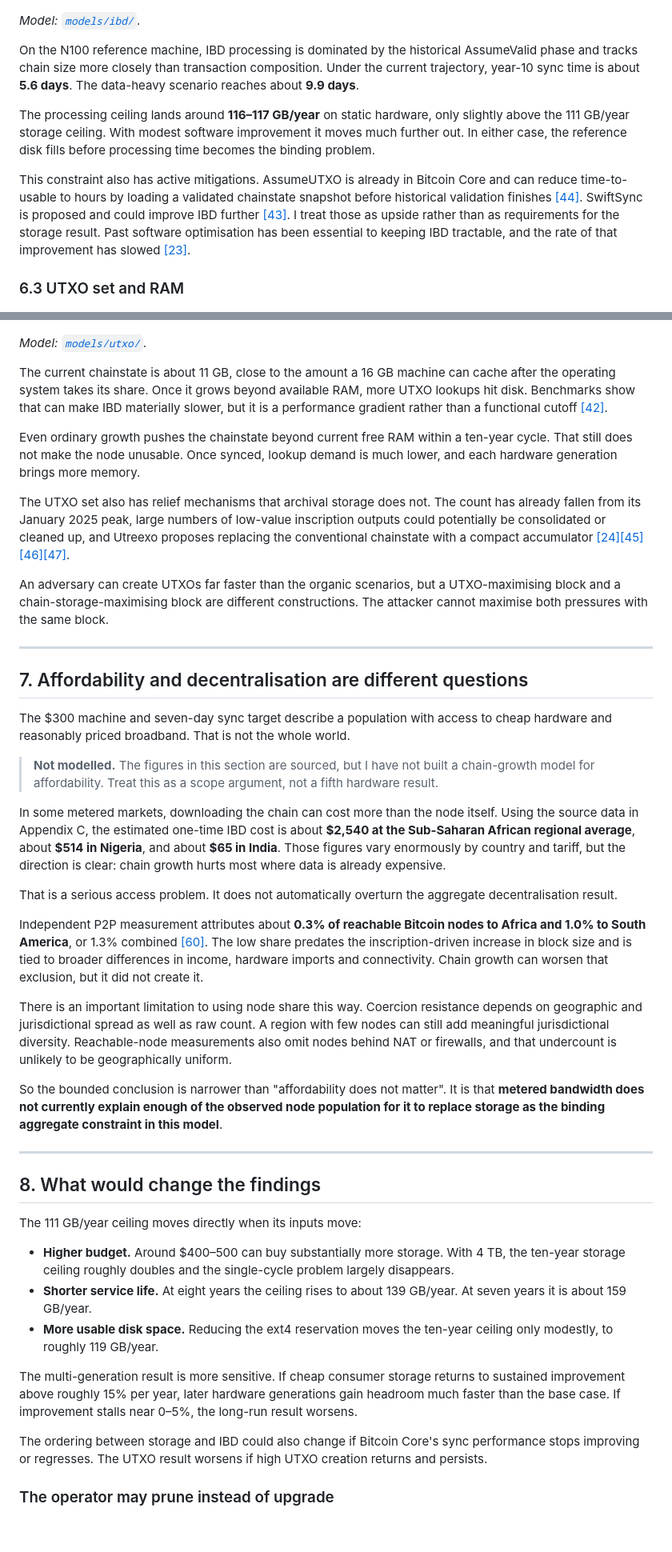
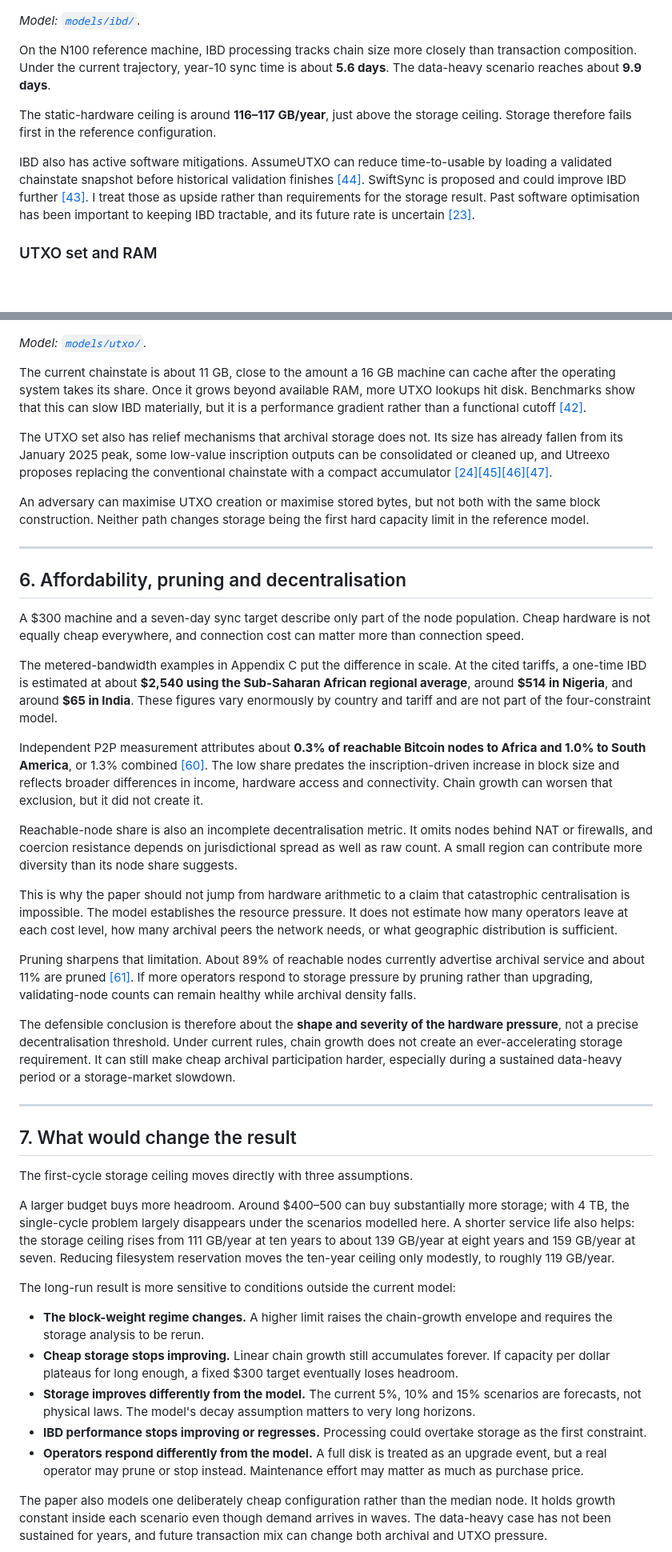
Before and after one commit to KurtisStirling/bitcoin-publications, a Markdown page: can-chain-growth-kill-node-decentralisation/README.md, 2 parts joined by grey strips. Shown at 80% size. GitHub-like rendering; blank space fills up the shorter version.

```diff
--- a/can-chain-growth-kill-node-decentralisation/README.md
+++ b/can-chain-growth-kill-node-decentralisation/README.md
@@ -231,57 +210,57 @@ Bandwidth **cost** is a different problem and is treated separately in Section 7
 
 *Model: [`models/ibd/`](models/ibd).*
 
-On the N100 reference machine, IBD processing is dominated by the historical AssumeValid phase and tracks chain size more closely than transaction composition. Under the current trajectory, year-10 sync time is about **5.6 days**. The data-heavy scenario reaches about **9.9 days**.
+On the N100 reference machine, IBD processing tracks chain size more closely than transaction composition. Under the current trajectory, year-10 sync time is about **5.6 days**. The data-heavy scenario reaches about **9.9 days**.
 
-The processing ceiling lands around **116–117 GB/year** on static hardware, only slightly above the 111 GB/year storage ceiling. With modest software improvement it moves much further out. In either case, the reference disk fills before processing time becomes the binding problem.
+The static-hardware ceiling is around **116–117 GB/year**, just above the storage ceiling. Storage therefore fails first in the reference configuration.
 
-This constraint also has active mitigations. AssumeUTXO is already in Bitcoin Core and can reduce time-to-usable to hours by loading a validated chainstate snapshot before historical validation finishes [\[44\]](#ref-44). SwiftSync is proposed and could improve IBD further [\[43\]](#ref-43). I treat those as upside rather than as requirements for the storage result. Past software optimisation has been essential to keeping IBD tractable, and the rate of that improvement has slowed [\[23\]](#ref-23).
+IBD also has active software mitigations. AssumeUTXO can reduce time-to-usable by loading a validated chainstate snapshot before historical validation finishes [\[44\]](#ref-44). SwiftSync is proposed and could improve IBD further [\[43\]](#ref-43). I treat those as upside rather than requirements for the storage result. Past software optimisation has been important to keeping IBD tractable, and its future rate is uncertain [\[23\]](#ref-23).
 
-### 6.3 UTXO set and RAM
+### UTXO set and RAM
 
 ![UTXO chainstate growth scenarios against available RAM](figures/fig-utxo.png)
 
 *Model: [`models/utxo/`](models/utxo).*
 
-The current chainstate is about 11 GB, close to the amount a 16 GB machine can cache after the operating system takes its share. Once it grows beyond available RAM, more UTXO lookups hit disk. Benchmarks show that can make IBD materially slower, but it is a performance gradient rather than a functional cutoff [\[42\]](#ref-42).
+The current chainstate is about 11 GB, close to the amount a 16 GB machine can cache after the operating system takes its share. Once it grows beyond available RAM, more UTXO lookups hit disk. Benchmarks show that this can slow IBD materially, but it is a performance gradient rather than a functional cutoff [\[42\]](#ref-42).
 
-Even ordinary growth pushes the chainstate beyond current free RAM within a ten-year cycle. That still does not make the node unusable. Once synced, lookup demand is much lower, and each hardware generation brings more memory.
+The UTXO set also has relief mechanisms that archival storage does not. Its size has already fallen from its January 2025 peak, some low-value inscription outputs can be consolidated or cleaned up, and Utreexo proposes replacing the conventional chainstate with a compact accumulator [\[24\]](#ref-24)[\[45\]](#ref-45)[\[46\]](#ref-46)[\[47\]](#ref-47).
 
-The UTXO set also has relief mechanisms that archival storage does not. The count has already fallen from its January 2025 peak, large numbers of low-value inscription outputs could potentially be consolidated or cleaned up, and Utreexo proposes replacing the conventional chainstate with a compact accumulator [\[24\]](#ref-24)[\[45\]](#ref-45)[\[46\]](#ref-46)[\[47\]](#ref-47).
-
-An adversary can create UTXOs far faster than the organic scenarios, but a UTXO-maximising block and a chain-storage-maximising block are different constructions. The attacker cannot maximise both pressures with the same block.
+An adversary can maximise UTXO creation or maximise stored bytes, but not both with the same block construction. Neither path changes storage being the first hard capacity limit in the reference model.
 
 ---
 
-## 7. Affordability and decentralisation are different questions
+## 6. Affordability, pruning and decentralisation
 
-The $300 machine and seven-day sync target describe a population with access to cheap hardware and reasonably priced broadband. That is not the whole world.
+A $300 machine and a seven-day sync target describe only part of the node population. Cheap hardware is not equally cheap everywhere, and connection cost can matter more than connection speed.
 
-> **Not modelled.** The figures in this section are sourced, but I have not built a chain-growth model for affordability. Treat this as a scope argument, not a fifth hardware result.
+The metered-bandwidth examples in Appendix C put the difference in scale. At the cited tariffs, a one-time IBD is estimated at about **$2,540 using the Sub-Saharan African regional average**, around **$514 in Nigeria**, and around **$65 in India**. These figures vary enormously by country and tariff and are not part of the four-constraint model.
 
-In some metered markets, downloading the chain can cost more than the node itself. Using the source data in Appendix C, the estimated one-time IBD cost is about **$2,540 at the Sub-Saharan African regional average**, about **$514 in Nigeria**, and about **$65 in India**. Those figures vary enormously by country and tariff, but the direction is clear: chain growth hurts most where data is already expensive.
+Independent P2P measurement attributes about **0.3% of reachable Bitcoin nodes to Africa and 1.0% to South America**, or 1.3% combined [\[60\]](#ref-60). The low share predates the inscription-driven increase in block size and reflects broader differences in income, hardware access and connectivity. Chain growth can worsen that exclusion, but it did not create it.
 
-That is a serious access problem. It does not automatically overturn the aggregate decentralisation result.
+Reachable-node share is also an incomplete decentralisation metric. It omits nodes behind NAT or firewalls, and coercion resistance depends on jurisdictional spread as well as raw count. A small region can contribute more diversity than its node share suggests.
 
-Independent P2P measurement attributes about **0.3% of reachable Bitcoin nodes to Africa and 1.0% to South America**, or 1.3% combined [\[60\]](#ref-60). The low share predates the inscription-driven increase in block size and is tied to broader differences in income, hardware imports and connectivity. Chain growth can worsen that exclusion, but it did not create it.
+This is why the paper should not jump from hardware arithmetic to a claim that catastrophic centralisation is impossible. The model establishes the resource pressure. It does not estimate how many operators leave at each cost level, how many archival peers the network needs, or what geographic distribution is sufficient.
 
-There is an important limitation to using node share this way. Coercion resistance depends on geographic and jurisdictional spread as well as raw count. A region with few nodes can still add meaningful jurisdictional diversity. Reachable-node measurements also omit nodes behind NAT or firewalls, and that undercount is unlikely to be geographically uniform.
+Pruning sharpens that limitation. About 89% of reachable nodes currently advertise archival service and about 11% are pruned [\[61\]](#ref-61). If more operators respond to storage pressure by pruning rather than upgrading, validating-node counts can remain healthy while archival density falls.
 
-So the bounded conclusion is narrower than "affordability does not matter". It is that **metered bandwidth does not currently explain enough of the observed node population for it to replace storage as the binding aggregate constraint in this model**.
+The defensible conclusion is therefore about the **shape and severity of the hardware pressure**, not a precise decentralisation threshold. Under current rules, chain growth does not create an ever-accelerating storage requirement. It can still make cheap archival participation harder, especially during a sustained data-heavy period or a storage-market slowdown.
 
 ---
 
-## 8. What would change the findings
+## 7. What would change the result
 
-The 111 GB/year ceiling moves directly when its inputs move:
+The first-cycle storage ceiling moves directly with three assumptions.
 
-- **Higher budget.** Around $400–500 can buy substantially more storage. With 4 TB, the ten-year storage ceiling roughly doubles and the single-cycle problem largely disappears.
-- **Shorter service life.** At eight years the ceiling rises to about 139 GB/year. At seven years it is about 159 GB/year.
-- **More usable disk space.** Reducing the ext4 reservation moves the ten-year ceiling only modestly, to roughly 119 GB/year.
+A larger budget buys more headroom. Around $400–500 can buy substantially more storage; with 4 TB, the single-cycle problem largely disappears under the scenarios modelled here. A shorter service life also helps: the storage ceiling rises from 111 GB/year at ten years to about 139 GB/year at eight years and 159 GB/year at seven. Reducing filesystem reservation moves the ten-year ceiling only modestly, to roughly 119 GB/year.
 
-The multi-generation result is more sensitive. If cheap consumer storage returns to sustained improvement above roughly 15% per year, later hardware generations gain headroom much faster than the base case. If improvement stalls near 0–5%, the long-run result worsens.
+The long-run result is more sensitive to conditions outside the current model:
 
-The ordering between storage and IBD could also change if Bitcoin Core's sync performance stops improving or regresses. The UTXO result worsens if high UTXO creation returns and persists.
+- **The block-weight regime changes.** A higher limit raises the chain-growth envelope and requires the storage analysis to be rerun.
+- **Cheap storage stops improving.** Linear chain growth still accumulates forever. If capacity per dollar plateaus for long enough, a fixed $300 target eventually loses headroom.
+- **Storage improves differently from the model.** The current 5%, 10% and 15% scenarios are forecasts, not physical laws. The model's decay assumption matters to very long horizons.
+- **IBD performance stops improving or regresses.** Processing could overtake storage as the first constraint.
+- **Operators respond differently from the model.** A full disk is treated as an upgrade event, but a real operator may prune or stop instead. Maintenance effort may matter as much as purchase price.
 
-### The operator may prune instead of upgrade
+The paper also models one deliberately cheap configuration rather than the median node. It holds growth constant inside each scenario even though demand arrives in waves. The data-heavy case has not been sustained for years, and future transaction mix can change both archival and UTXO pressure.
 
```
Also changed, not shown: other parts of can-chain-growth-kill-node-decentralisation/README.md (+113 -164 lines).
